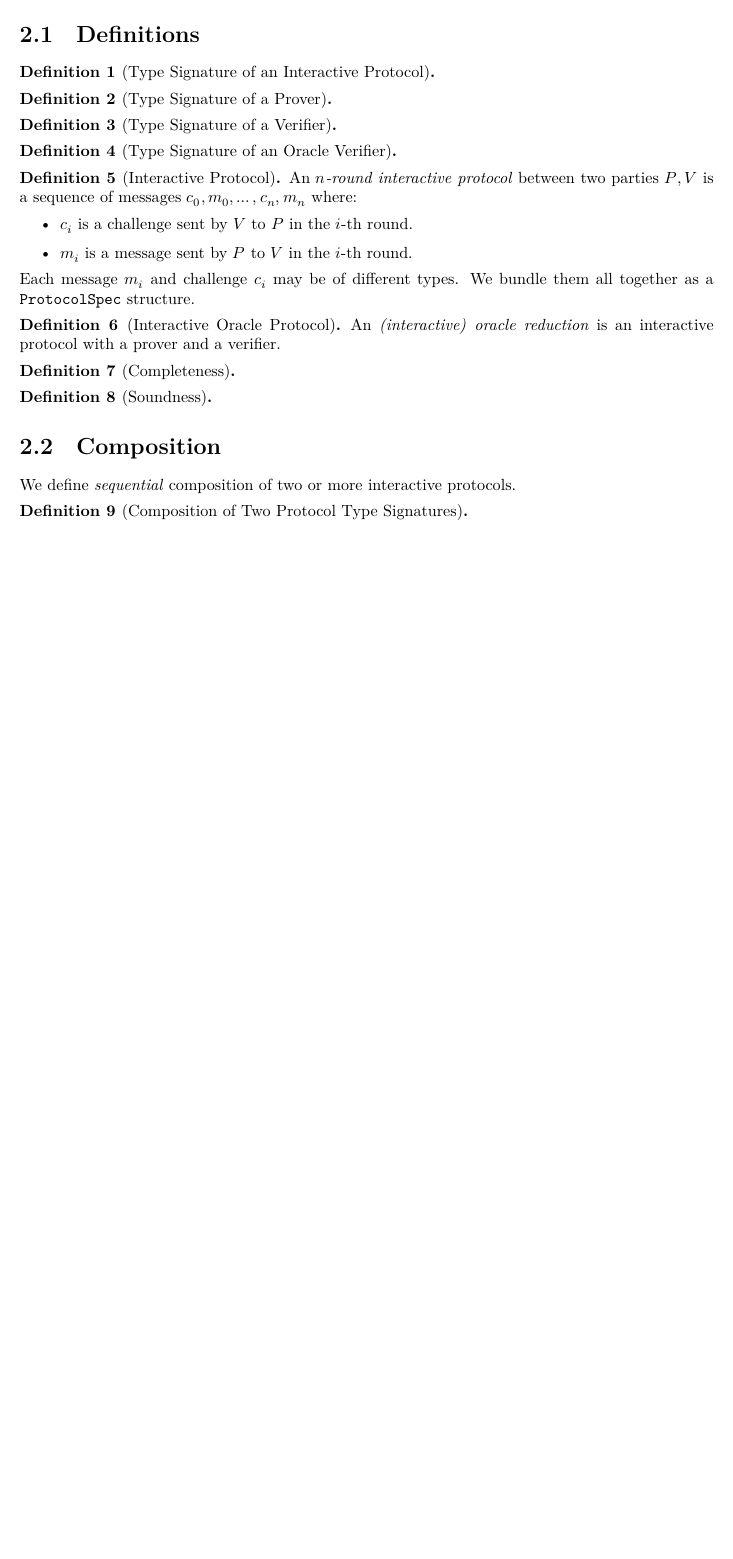
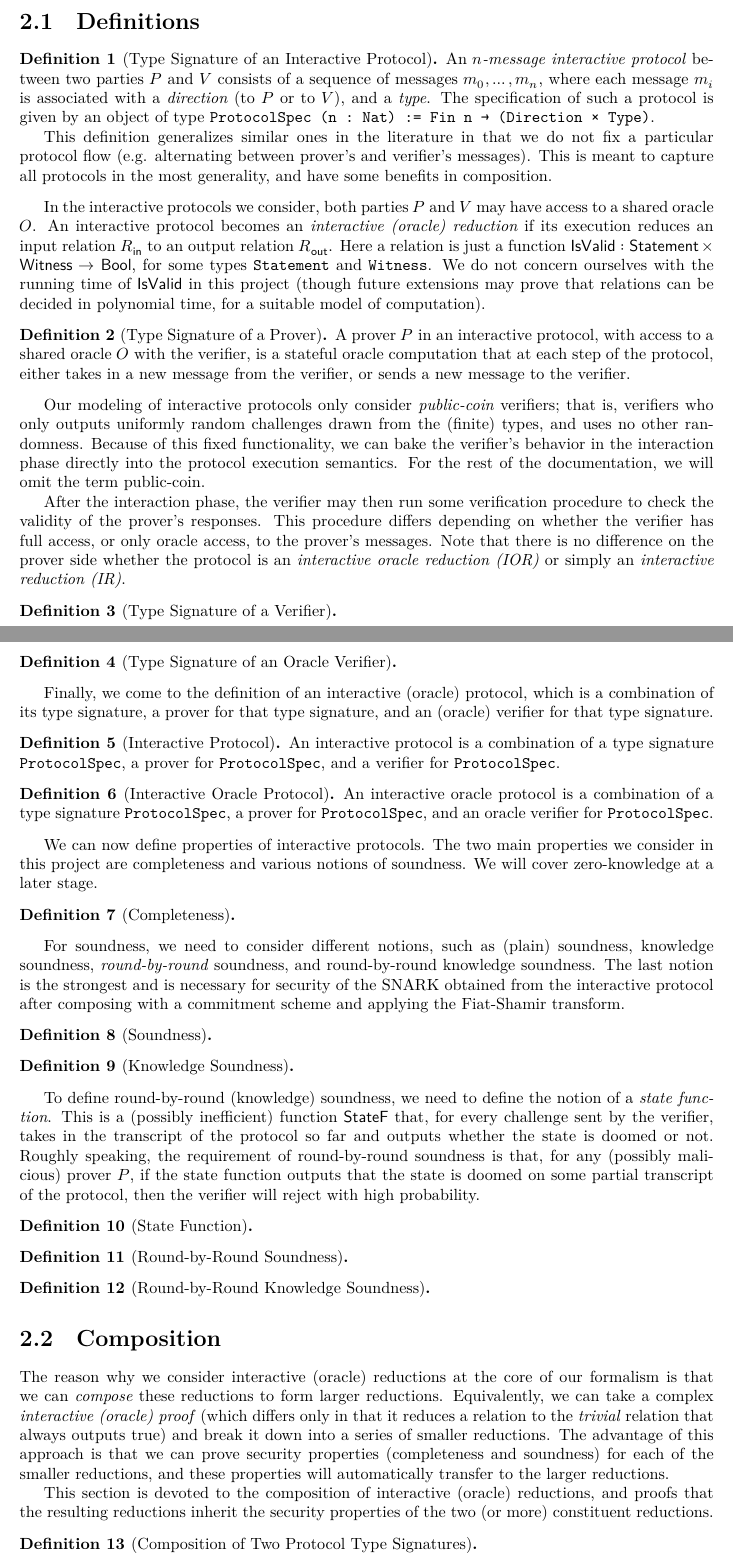
Before and after one commit to quangvdao/ZKLib, a LaTeX document (blueprint/src/print.tex, which reads blueprint/src/content.tex): part of page 3 of 7 before the commit and two parts of pages 3 and 4 of 9 after it, the two joined at a grey line, cut so that both start at the same text, the shorter picture padded with empty space. Compiled offline with XeLaTeX.

Commit message:
updated blueprint on IOR stuff

```diff
--- a/blueprint/src/content.tex
+++ b/blueprint/src/content.tex
@@ -16,16 +16,27 @@ The goal of this project is to formalize Succinct Non-Interactive Arguments of K
 
 \begin{definition}[Type Signature of an Interactive Protocol]
     \label{def:interactive_protocol_type_signature}
+    An \emph{$n$-message interactive protocol} between two parties $P$ and $V$ consists of a sequence of messages $m_0, \dots, m_n$, where each message $m_i$ is associated with a \emph{direction} (to $P$ or to $V$), and a \emph{type}. The specification of such a protocol is given by an object of type \verb|ProtocolSpec (n : Nat) := Fin n → (Direction × Type)|.
+
+    This definition generalizes similar ones in the literature in that we do not fix a particular protocol flow (e.g. alternating between prover's and verifier's messages). This is meant to capture all protocols in the most generality, and have some benefits in composition.
     \lean{ProtocolSpec}
 \end{definition}
 
+In the interactive protocols we consider, both parties $P$ and $V$ may have access to a shared oracle $O$. An interactive protocol becomes an \emph{interactive (oracle) reduction} if its execution reduces an input relation $R_{\mathsf{in}}$ to an output relation $R_{\mathsf{out}}$. Here a relation is just a function $\mathsf{IsValid}: \mathsf{Statement} \times \mathsf{Witness} \to \mathsf{Bool}$, for some types \verb|Statement| and \verb|Witness|. We do not concern ourselves with the running time of $\mathsf{IsValid}$ in this project (though future extensions may prove that relations can be decided in polynomial time, for a suitable model of computation).
+
 \begin{definition}[Type Signature of a Prover]
     \label{def:prover_type_signature}
+    A prover $P$ in an interactive protocol, with access to a shared oracle $O$ with the verifier, is a stateful oracle computation that at each step of the protocol, either takes in a new message from the verifier, or sends a new message to the verifier.
     \lean{Prover}
 \end{definition}
 
+Our modeling of interactive protocols only consider \emph{public-coin} verifiers; that is, verifiers who only outputs uniformly random challenges drawn from the (finite) types, and uses no other randomness. Because of this fixed functionality, we can bake the verifier's behavior in the interaction phase directly into the protocol execution semantics. For the rest of the documentation, we will omit the term public-coin.
+
+After the interaction phase, the verifier may then run some verification procedure to check the validity of the prover's responses. This procedure differs depending on whether the verifier has full access, or only oracle access, to the prover's messages. Note that there is no difference on the prover side whether the protocol is an \emph{interactive oracle reduction (IOR)} or simply an \emph{interactive reduction (IR)}.
+
 \begin{definition}[Type Signature of a Verifier]
     \label{def:verifier_type_signature}
+
     \lean{Verifier}
 \end{definition}
 
@@ -34,35 +45,60 @@ The goal of this project is to formalize Succinct Non-Interactive Arguments of K
     \lean{OracleVerifier}
 \end{definition}
 
+Finally, we come to the definition of an interactive (oracle) protocol, which is a combination of its type signature, a prover for that type signature, and an (oracle) verifier for that type signature.
+
 \begin{definition}[Interactive Protocol]
     \label{def:interactive_protocol}
     \lean{Protocol}
-    An \emph{$n$-round interactive protocol} between two parties $P, V$ is a sequence of messages $c_0, m_0, \dots, c_n, m_n$ where:
-    \begin{itemize}
-        \item $c_i$ is a challenge sent by $V$ to $P$ in the $i$-th round.
-        \item $m_i$ is a message sent by $P$ to $V$ in the $i$-th round.
-    \end{itemize}
-    Each message $m_i$ and challenge $c_i$ may be of different types. We bundle them all together as a \verb|ProtocolSpec| structure.
+    An interactive protocol is a combination of a type signature \verb|ProtocolSpec|, a prover for \verb|ProtocolSpec|, and a verifier for \verb|ProtocolSpec|.
 \end{definition}
 
 \begin{definition}[Interactive Oracle Protocol]\label{def:interactive_oracle_protocol}
     \lean{OracleProtocol}
-    An \emph{(interactive) oracle reduction} is an interactive protocol with a prover and a verifier.
+    An interactive oracle protocol is a combination of a type signature \verb|ProtocolSpec|, a prover for \verb|ProtocolSpec|, and an oracle verifier for \verb|ProtocolSpec|.
 \end{definition}
+
+We can now define properties of interactive protocols. The two main properties we consider in this project are completeness and various notions of soundness. We will cover zero-knowledge at a later stage.
 
 \begin{definition}[Completeness]
     \label{def:completeness}
     \lean{Protocol.completeness}
 \end{definition}
 
+For soundness, we need to consider different notions, such as (plain) soundness, knowledge soundness, \emph{round-by-round} soundness, and round-by-round knowledge soundness. The last notion is the strongest and is necessary for security of the SNARK obtained from the interactive protocol after composing with a commitment scheme and applying the Fiat-Shamir transform.
+
 \begin{definition}[Soundness]
     \label{def:soundness}
     \lean{Protocol.soundness}
 \end{definition}
 
+\begin{definition}[Knowledge Soundness]
+    \label{def:knowledge_soundness}
+    % \lean{Protocol.knowledgeSoundness}
+\end{definition}
+
+To define round-by-round (knowledge) soundness, we need to define the notion of a \emph{state function}. This is a (possibly inefficient) function $\mathsf{StateF}$ that, for every challenge sent by the verifier, takes in the transcript of the protocol so far and outputs whether the state is doomed or not. Roughly speaking, the requirement of round-by-round soundness is that, for any (possibly malicious) prover $P$, if the state function outputs that the state is doomed on some partial transcript of the protocol, then the verifier will reject with high probability.
+
+\begin{definition}[State Function]
+    \label{def:state_function}
+    % \lean{Protocol.stateFunction}
+\end{definition}
+
+\begin{definition}[Round-by-Round Soundness]
+    \label{def:round_by_round_soundness}
+    % \lean{Protocol.roundByRoundSoundness}
+\end{definition}
+
+\begin{definition}[Round-by-Round Knowledge Soundness]
+    \label{def:round_by_round_knowledge_soundness}
+    % \lean{Protocol.roundByRoundKnowledgeSoundness}
+\end{definition}
+
 \section{Composition}
 
-We define \emph{sequential} composition of two or more interactive protocols.
+The reason why we consider interactive (oracle) reductions at the core of our formalism is that we can \emph{compose} these reductions to form larger reductions. Equivalently, we can take a complex \emph{interactive (oracle) proof} (which differs only in that it reduces a relation to the \emph{trivial} relation that always outputs true) and break it down into a series of smaller reductions. The advantage of this approach is that we can prove security properties (completeness and soundness) for each of the smaller reductions, and these properties will automatically transfer to the larger reductions.
+
+This section is devoted to the composition of interactive (oracle) reductions, and proofs that the resulting reductions inherit the security properties of the two (or more) constituent reductions.
 
 \begin{definition}[Composition of Two Protocol Type Signatures]
     \label{def:protocol_spec_composition}
```
Also changed, not shown: blueprint/src/print.pdf.
